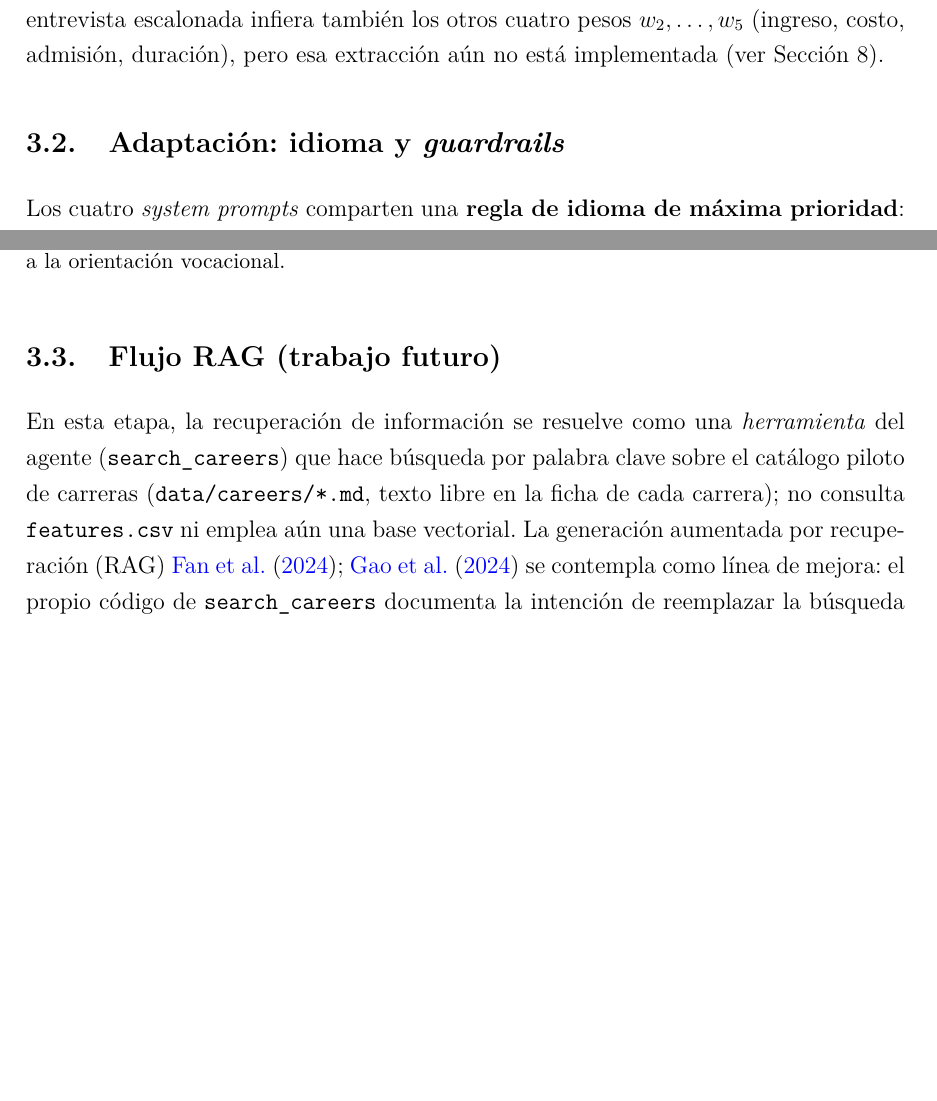
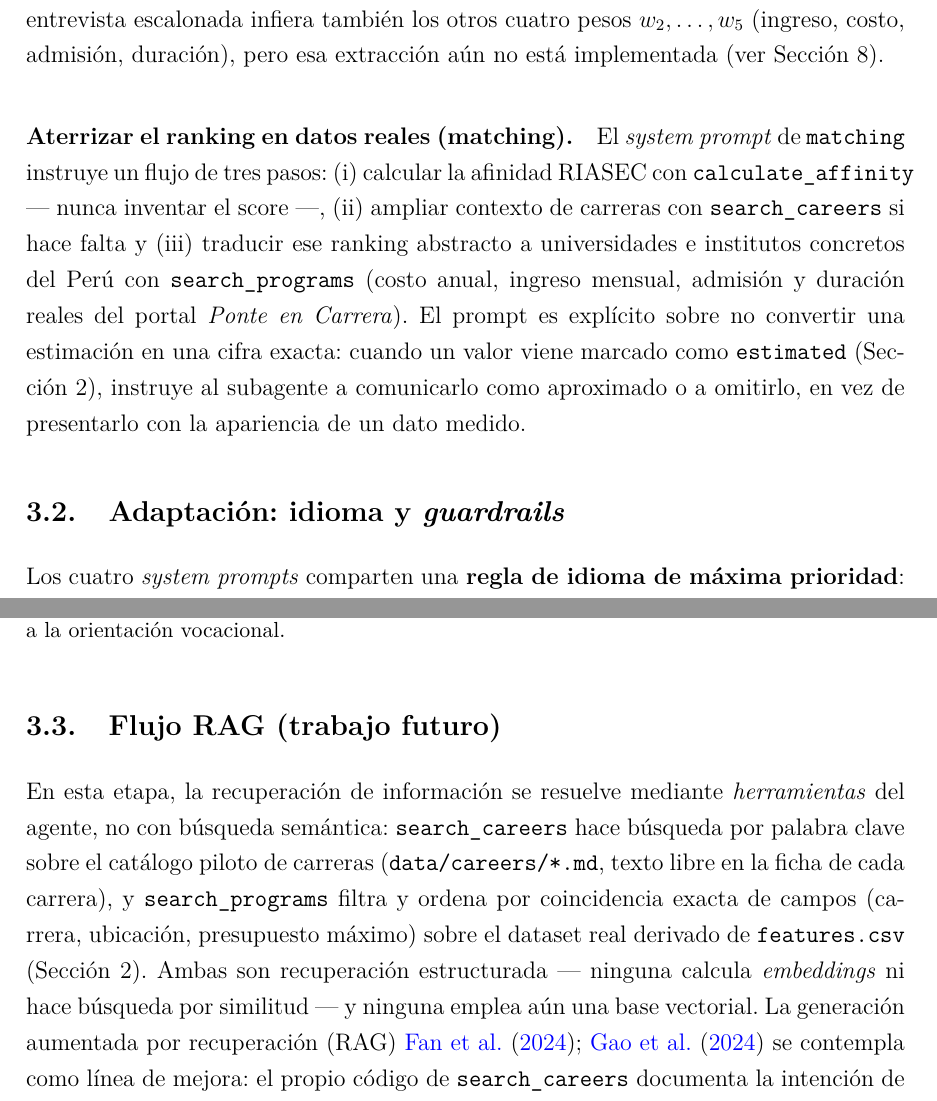
Before and after one commit to spark-match/spark-match-07-article, a LaTeX document (main.tex, which reads sections/03-prompts.tex): two parts of pages 15 and 16 of 47, joined at a grey line, cut so that both start at the same text, the shorter picture padded with empty space. Compiled offline with pdfLaTeX.

Commit message:
docs(article): agregar descripción del aterrizado de ranking en datos reales
- Ampliar sección de matching para explicar el flujo de tres pasos: cálculo de afinidad RIASEC, ampliación de contexto y traducción a programas reales del Perú
- Documentar uso de search_programs para recuperar datos concretos de universidades e institutos (costo, ingreso, admisión, duración) del portal Ponte en Carrera
- Aclarar instrucciones del prompt sobre no convertir estimaciones en cifras exactas y comunicar valores marcados como estimated
- Actualizar descripción del matching para indicar que aterriza el ranking en programas reales del Perú
- Precisar sección de flujo RAG para distinguir entre búsqueda por palabra clave (search_careers) y búsqueda estructurada por coincidencia exacta (search_programs)
- Clarificar que ambas herramientas no emplean embeddings ni búsqueda semántica, estableciendo como mejora futura la implementación de base vectorial

```diff
--- a/sections/03-prompts.tex
+++ b/sections/03-prompts.tex
@@ -77,6 +78,19 @@ versi\'on de este mismo patr\'on de entrevista escalonada infiera tambi\'en los
 otros cuatro pesos $w_2,\dots,w_5$ (ingreso, costo, admisi\'on, duraci\'on), pero
 esa extracci\'on a\'un no est\'a implementada (ver Secci\'on~\ref{sec:results}).
 
+\paragraph{Aterrizar el ranking en datos reales (matching).} El
+\emph{system prompt} de \texttt{matching} instruye un flujo de tres pasos: (i)
+calcular la afinidad RIASEC con \texttt{calculate\_affinity} --- nunca
+inventar el score ---, (ii) ampliar contexto de carreras con
+\texttt{search\_careers} si hace falta y (iii) traducir ese ranking abstracto
+a universidades e institutos concretos del Per\'u con \texttt{search\_programs}
+(costo anual, ingreso mensual, admisi\'on y duraci\'on reales del portal
+\emph{Ponte en Carrera}). El prompt es expl\'icito sobre no convertir una
+estimaci\'on en una cifra exacta: cuando un valor viene marcado como
+\texttt{estimated} (Secci\'on~\ref{sec:model-data}), instruye al subagente a
+comunicarlo como aproximado o a omitirlo, en vez de presentarlo con la
+apariencia de un dato medido.
+
 \subsection{Adaptaci\'on: idioma y \emph{guardrails}}
 
 Los cuatro \emph{system prompts} comparten una \textbf{regla de idioma de
@@ -107,11 +121,15 @@ la orientaci\'on vocacional.
 
 \subsection{Flujo RAG (trabajo futuro)}
 
-En esta etapa, la recuperaci\'on de informaci\'on se resuelve como una
-\emph{herramienta} del agente (\texttt{search\_careers}) que hace b\'usqueda por
-palabra clave sobre el cat\'alogo piloto de carreras
-(\texttt{data/careers/*.md}, texto libre en la ficha de cada carrera); no
-consulta \texttt{features.csv} ni emplea a\'un una base vectorial. La
+En esta etapa, la recuperaci\'on de informaci\'on se resuelve mediante
+\emph{herramientas} del agente, no con b\'usqueda sem\'antica: \texttt{search\_careers}
+hace b\'usqueda por palabra clave sobre el cat\'alogo piloto de carreras
+(\texttt{data/careers/*.md}, texto libre en la ficha de cada carrera), y
+\texttt{search\_programs} filtra y ordena por coincidencia exacta de campos
+(carrera, ubicaci\'on, presupuesto m\'aximo) sobre el dataset real derivado de
+\texttt{features.csv} (Secci\'on~\ref{sec:model-data}). Ambas son
+recuperaci\'on estructurada --- ninguna calcula \emph{embeddings} ni hace
+b\'usqueda por similitud --- y ninguna emplea a\'un una base vectorial. La
 generaci\'on aumentada por recuperaci\'on (RAG) \cite{gao2024, fan2024} se
 contempla como l\'inea de mejora: el propio c\'odigo de \texttt{search\_careers}
 documenta la intenci\'on de reemplazar la b\'usqueda por palabra clave por
```
Also changed, not shown: sections/03-prompts.tex (3 more changed lines).
